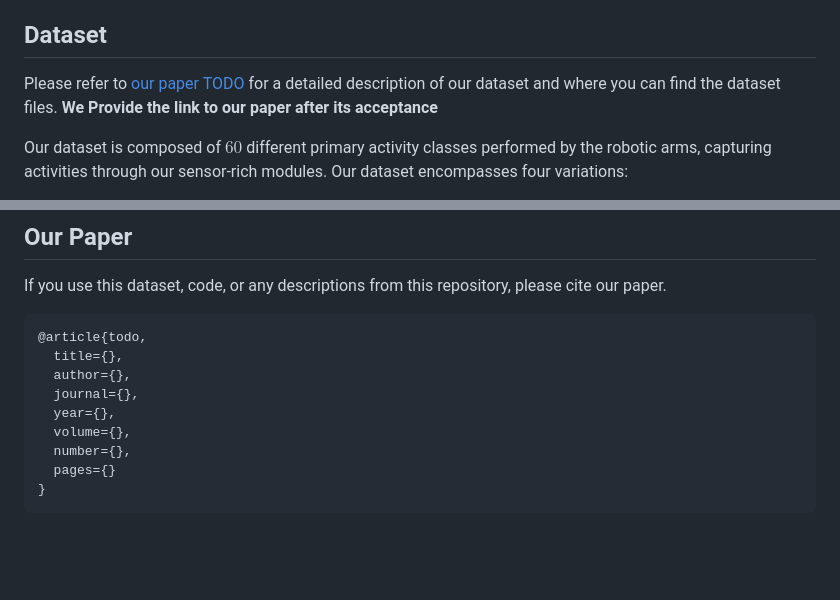
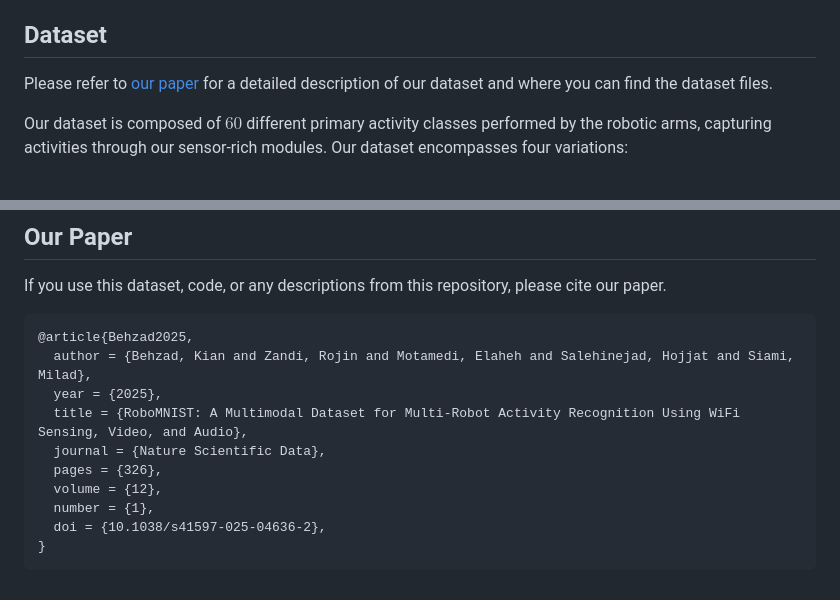
Before and after one commit to SiamiLab/RoboMNIST, a Markdown page: README.md, 2 parts joined by grey strips. GitHub-like rendering; blank space fills up the shorter version.

Commit message:
[readme] add the link and reference to our paper

````diff
--- a/README.md
+++ b/README.md
@@ -6,7 +6,7 @@ We introduce a novel dataset for multi-robot activity recognition (MRAR) using t
 https://github.com/user-attachments/assets/b5266bee-0ef5-4132-9270-546de9581254
 
 ## Dataset
-Please refer to [our paper TODO](http://TODO.com) for a detailed description of our dataset and where you can find the dataset files. **We Provide the link to our paper after its acceptance**
+Please refer to [our paper](https://doi.org/10.1038/s41597-025-04636-2) for a detailed description of our dataset and where you can find the dataset files.
 
 Our dataset is composed of $60$ different primary activity classes performed by the robotic arms, capturing activities through our sensor-rich modules. Our dataset encompasses four variations:
 
@@ -148,14 +148,15 @@ ros2 run pack_wifi heartbeat_node --ros-args --params-file /path/to/the/params/y
 If you use this dataset, code, or any descriptions from this repository, please cite our paper.
 
 ```
-@article{todo,
-  title={},
-  author={},
-  journal={},
-  year={},
-  volume={},
-  number={},
-  pages={}
+@article{Behzad2025,
+  author = {Behzad, Kian and Zandi, Rojin and Motamedi, Elaheh and Salehinejad, Hojjat and Siami, Milad},
+  year = {2025},
+  title = {RoboMNIST: A Multimodal Dataset for Multi-Robot Activity Recognition Using WiFi Sensing, Video, and Audio},
+  journal = {Nature Scientific Data},
+  pages = {326},
+  volume = {12},
+  number = {1},
+  doi = {10.1038/s41597-025-04636-2},
 }
 ```
 
````
